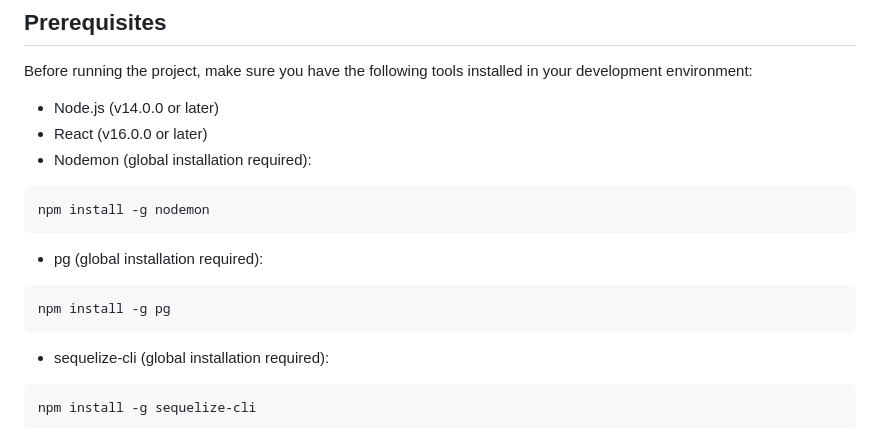
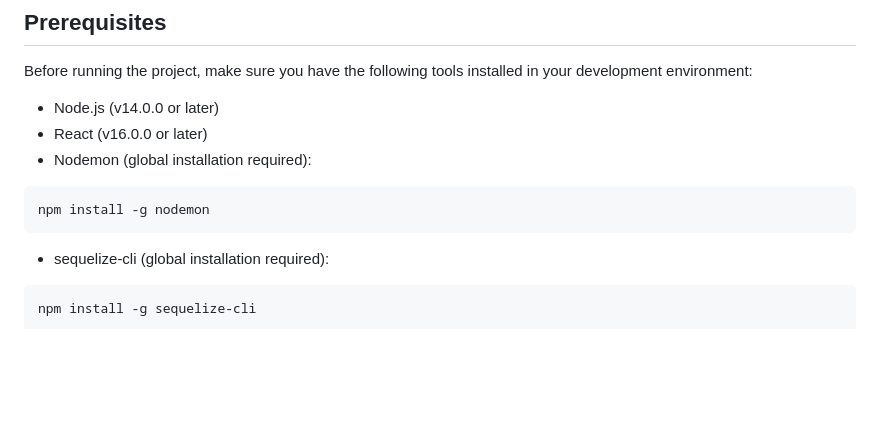
Before and after one commit to KamuiRyu/ninmarket, a Markdown page: readme.md, the part around the change. GitHub-like rendering; blank space fills up the shorter version.

````diff
--- a/readme.md
+++ b/readme.md
@@ -24,12 +24,6 @@ Before running the project, make sure you have the following tools installed in
 
 ```bash
 npm install -g nodemon
-```
-
--   pg (global installation required):
-
-```bash
-npm install -g pg
 ```
 
 -   sequelize-cli (global installation required):
````
